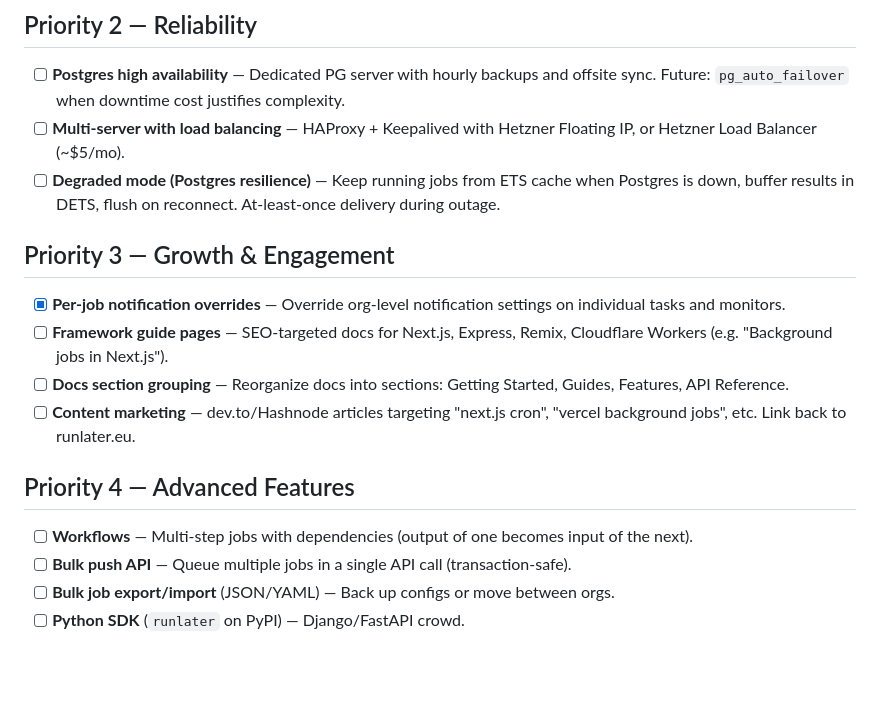
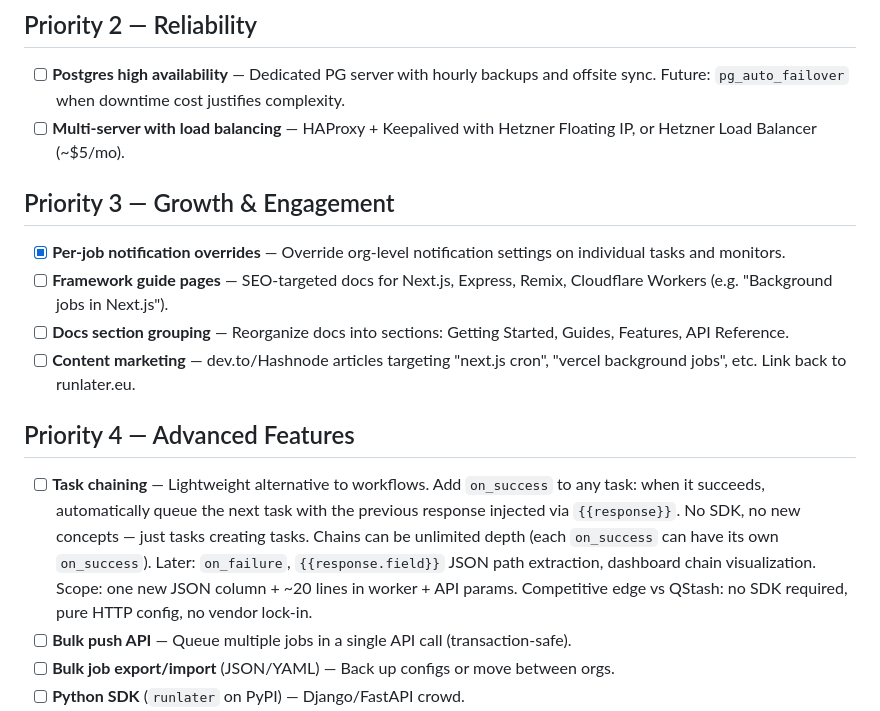
Before and after one commit to gautema/prikke, a Markdown page: ROADMAP.md, the part around the change. Rendered like a GitHub page; blank space fills up the shorter version.

Commit message:
Update roadmap: remove degraded mode, replace workflows with task chaining
Co-Authored-By: Claude Opus 4.6 <noreply@anthropic.com>

```diff
--- a/ROADMAP.md
+++ b/ROADMAP.md
@@ -21,7 +21,6 @@ Runlater is a **task queue with cron built in**, not a cron scheduler with a que
 
 - [ ] **Postgres high availability** — Dedicated PG server with hourly backups and offsite sync. Future: `pg_auto_failover` when downtime cost justifies complexity.
 - [ ] **Multi-server with load balancing** — HAProxy + Keepalived with Hetzner Floating IP, or Hetzner Load Balancer (~$5/mo).
-- [ ] **Degraded mode (Postgres resilience)** — Keep running jobs from ETS cache when Postgres is down, buffer results in DETS, flush on reconnect. At-least-once delivery during outage.
 
 ## Priority 3 — Growth & Engagement
 
@@ -32,7 +31,7 @@ Runlater is a **task queue with cron built in**, not a cron scheduler with a que
 
 ## Priority 4 — Advanced Features
 
-- [ ] **Workflows** — Multi-step jobs with dependencies (output of one becomes input of the next).
+- [ ] **Task chaining** — Lightweight alternative to workflows. Add `on_success` to any task: when it succeeds, automatically queue the next task with the previous response injected via `{{response}}`. No SDK, no new concepts — just tasks creating tasks. Chains can be unlimited depth (each `on_success` can have its own `on_success`). Later: `on_failure`, `{{response.field}}` JSON path extraction, dashboard chain visualization. Scope: one new JSON column + ~20 lines in worker + API params. Competitive edge vs QStash: no SDK required, pure HTTP config, no vendor lock-in.
 - [ ] **Bulk push API** — Queue multiple jobs in a single API call (transaction-safe).
 - [ ] **Bulk job export/import** (JSON/YAML) — Back up configs or move between orgs.
 - [ ] **Python SDK** (`runlater` on PyPI) — Django/FastAPI crowd.
```
